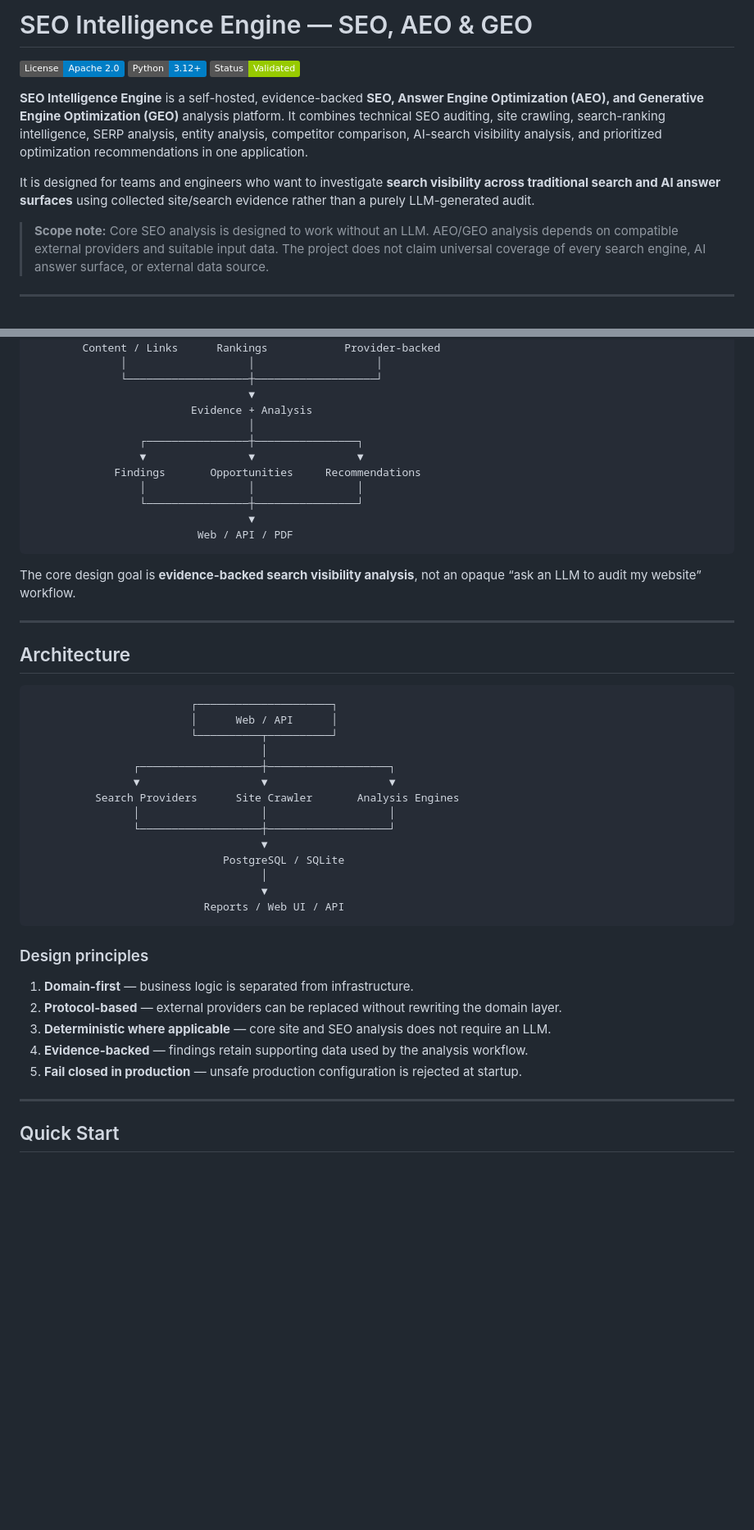
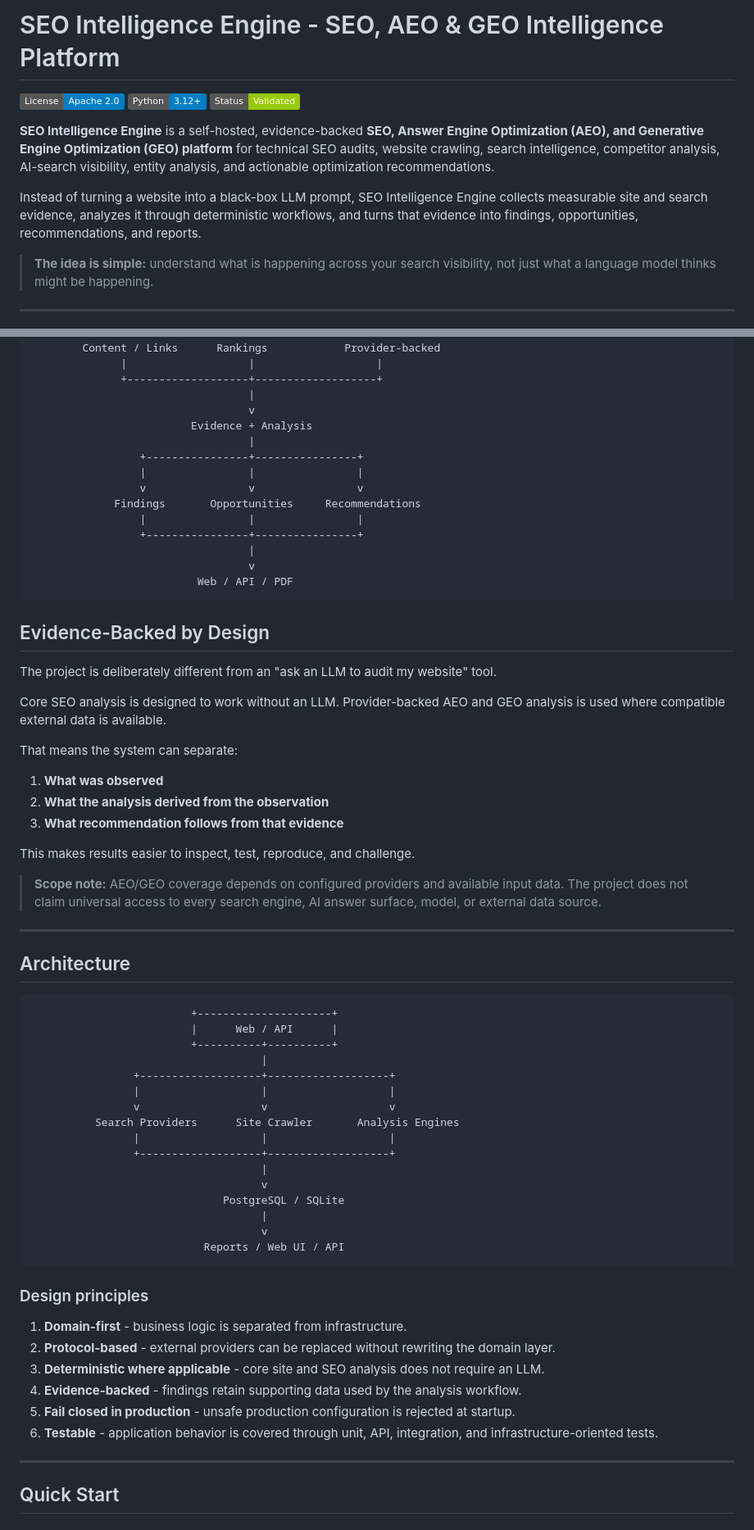
Before and after one commit to subircodz/seo-engine, a Markdown page: README.md, 2 parts joined by grey strips. Shown at 82% size. GitHub-like rendering; badges without logos; blank space fills up the shorter version.

````diff
--- a/README.md
+++ b/README.md
@@ -1,13 +1,13 @@
-# SEO Intelligence Engine — SEO, AEO & GEO
+# SEO Intelligence Engine - SEO, AEO & GEO Intelligence Platform
 
 [![License: Apache-2.0](https://img.shields.io/badge/License-Apache_2.0-blue.svg)](https://opensource.org/licenses/Apache-2.0)
 [![Python: 3.12+](https://img.shields.io/badge/Python-3.12%2B-blue.svg)](https://www.python.org/downloads/)
 [![Status: Validated](https://img.shields.io/badge/Status-Validated-green.svg)]()
 
-**SEO Intelligence Engine** is a self-hosted, evidence-backed **SEO, Answer Engine Optimization (AEO), and Generative Engine Optimization (GEO)** analysis platform. It combines technical SEO auditing, site crawling, search-ranking intelligence, SERP analysis, entity analysis, competitor comparison, AI-search visibility analysis, and prioritized optimization recommendations in one application.
+**SEO Intelligence Engine** is a self-hosted, evidence-backed **SEO, Answer Engine Optimization (AEO), and Generative Engine Optimization (GEO) platform** for technical SEO audits, website crawling, search intelligence, competitor analysis, AI-search visibility, entity analysis, and actionable optimization recommendations.
 
-It is designed for teams and engineers who want to investigate **search visibility across traditional search and AI answer surfaces** using collected site/search evidence rather than a purely LLM-generated audit.
+Instead of turning a website into a black-box LLM prompt, SEO Intelligence Engine collects measurable site and search evidence, analyzes it through deterministic workflows, and turns that evidence into findings, opportunities, recommendations, and reports.
 
-> **Scope note:** Core SEO analysis is designed to work without an LLM. AEO/GEO analysis depends on compatible external providers and suitable input data. The project does not claim universal coverage of every search engine, AI answer surface, or external data source.
+> **The idea is simple:** understand what is happening across your search visibility, not just what a language model thinks might be happening.
 
 ---
@@ -57,49 +88,69 @@ SEO Intelligence Engine brings these related signals into one analysis workflow:
         Technical SEO       Search / SERP       AEO / GEO Signals
         Content / Links      Rankings            Provider-backed
-              │                   │                   │
-              └───────────────────┼───────────────────┘
-                                  ▼
+              |                   |                   |
+              +-------------------+-------------------+
+                                  |
+                                  v
                          Evidence + Analysis
-                                  │
-                 ┌────────────────┼────────────────┐
-                 ▼                ▼                ▼
+                                  |
+                 +----------------+----------------+
+                 |                |                |
+                 v                v                v
              Findings       Opportunities     Recommendations
-                 │                │                │
-                 └────────────────┼────────────────┘
-                                  ▼
+                 |                |                |
+                 +----------------+----------------+
+                                  |
+                                  v
                           Web / API / PDF
 ```
 
-The core design goal is **evidence-backed search visibility analysis**, not an opaque “ask an LLM to audit my website” workflow.
+## Evidence-Backed by Design
+
+The project is deliberately different from an "ask an LLM to audit my website" tool.
+
+Core SEO analysis is designed to work without an LLM. Provider-backed AEO and GEO analysis is used where compatible external data is available.
+
+That means the system can separate:
+
+1. **What was observed**
+2. **What the analysis derived from the observation**
+3. **What recommendation follows from that evidence**
+
+This makes results easier to inspect, test, reproduce, and challenge.
+
+> **Scope note:** AEO/GEO coverage depends on configured providers and available input data. The project does not claim universal access to every search engine, AI answer surface, model, or external data source.
 
 ---
 
 ## Architecture
 
 ```text
-                         ┌─────────────────────┐
-                         │      Web / API      │
-                         └──────────┬──────────┘
-                                    │
-                ┌───────────────────┼───────────────────┐
-                ▼                   ▼                   ▼
+                         +---------------------+
+                         |      Web / API      |
+                         +----------+----------+
+                                    |
+                +-------------------+-------------------+
+                |                   |                   |
+                v                   v                   v
           Search Providers      Site Crawler       Analysis Engines
-                │                   │                   │
-                └───────────────────┼───────────────────┘
-                                    ▼
+                |                   |                   |
+                +-------------------+-------------------+
+                                    |
+                                    v
                               PostgreSQL / SQLite
-                                    │
-                                    ▼
+                                    |
+                                    v
                            Reports / Web UI / API
 ```
 
 ### Design principles
 
-1. **Domain-first** — business logic is separated from infrastructure.
-2. **Protocol-based** — external providers can be replaced without rewriting the domain layer.
-3. **Deterministic where applicable** — core site and SEO analysis does not require an LLM.
-4. **Evidence-backed** — findings retain supporting data used by the analysis workflow.
-5. **Fail closed in production** — unsafe production configuration is rejected at startup.
+1. **Domain-first** - business logic is separated from infrastructure.
+2. **Protocol-based** - external providers can be replaced without rewriting the domain layer.
+3. **Deterministic where applicable** - core site and SEO analysis does not require an LLM.
+4. **Evidence-backed** - findings retain supporting data used by the analysis workflow.
+5. **Fail closed in production** - unsafe production configuration is rejected at startup.
+6. **Testable** - application behavior is covered through unit, API, integration, and infrastructure-oriented tests.
 
 ---
 
````
Also changed, not shown: other parts of README.md (+145 -92 lines).
